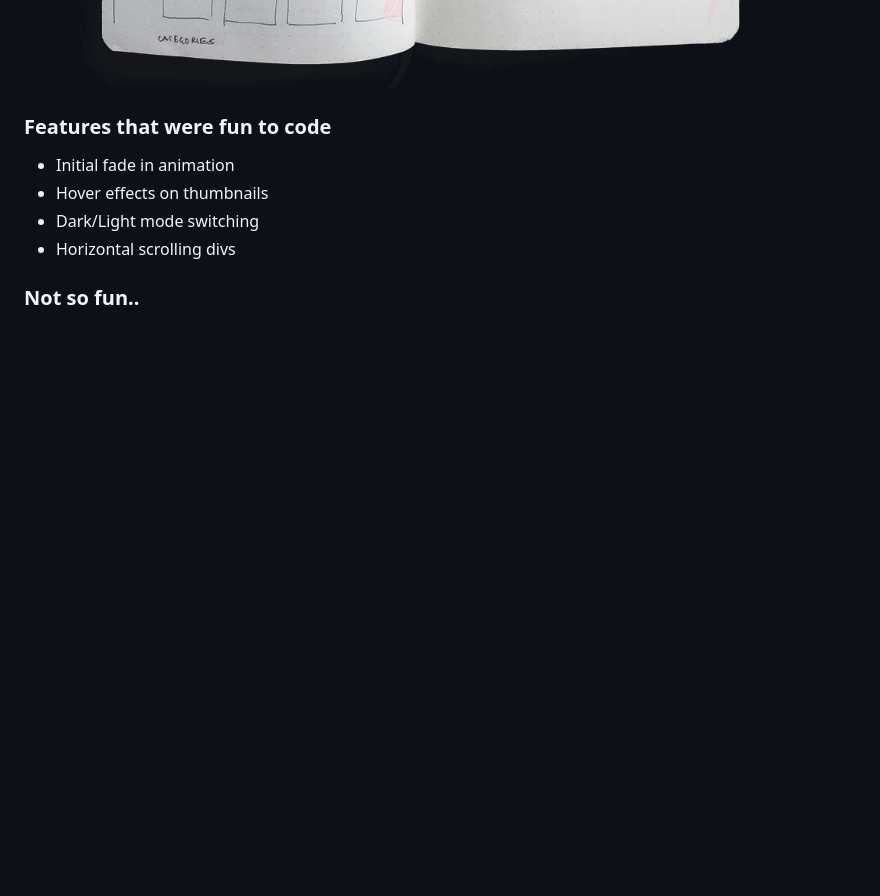
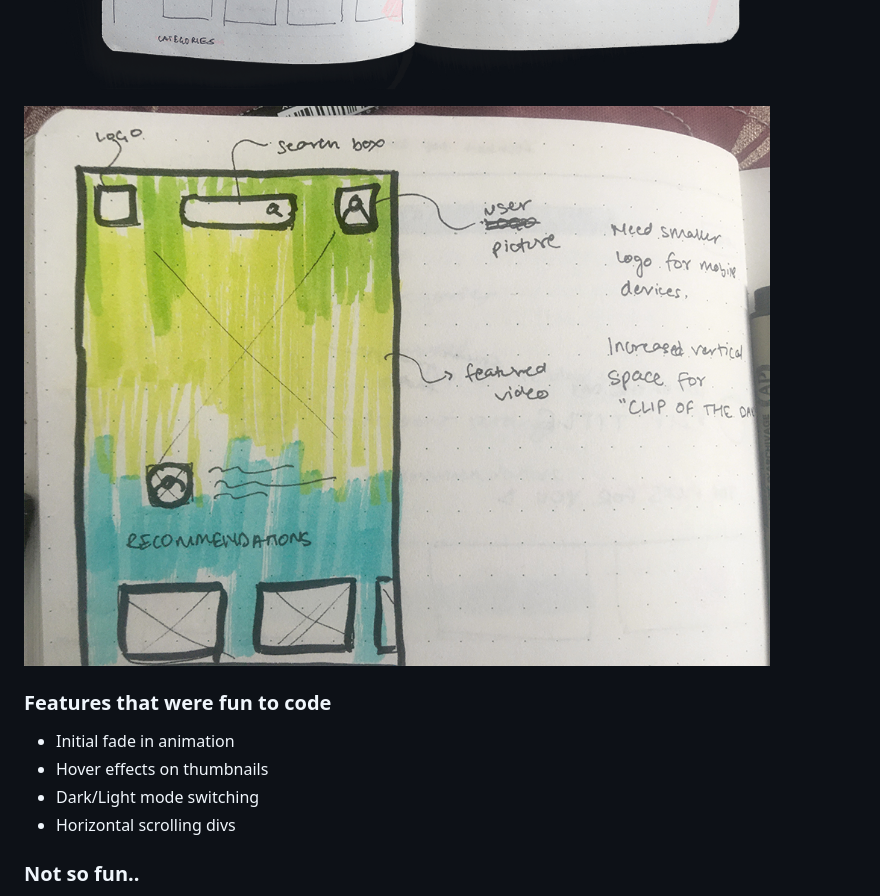
Before and after one commit to clearlysid/clipocity, a Markdown page: README.md, the part around the change. GitHub-like rendering; pictures changed too: submission/wireframe-mobile.jpg (added); blank space fills up the shorter version.

Commit message:
added mobile wireframe image

```diff
--- a/README.md
+++ b/README.md
@@ -26,6 +26,8 @@ A quick sketch of where I wanted to place things, before I actually started to c
 
 ![Wireframe](submission/wireframe.png)
 
+![Wireframe](submission/wireframe-mobile.jpg)
+
 
 ### Features that were fun to code
 * Initial fade in animation
```
